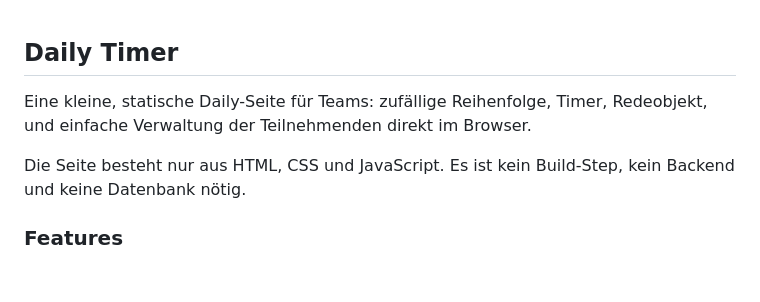
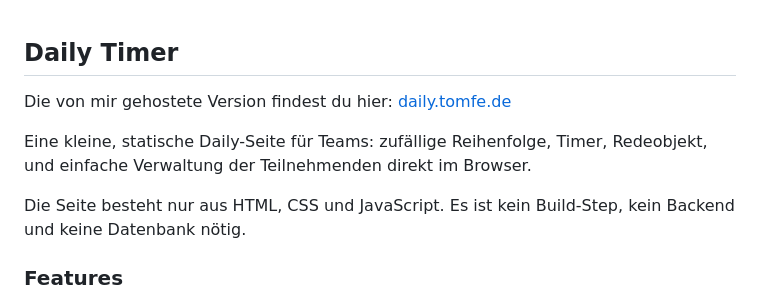
Before and after one commit to TomFeldmann/DailyTimer, a Markdown page: readme.md, the part around the change. Drawn GitHub-style; blank space fills up the shorter version.

Commit message:
added my url
added my url daily.tomfe.de to readme

```diff
--- a/readme.md
+++ b/readme.md
@@ -1,7 +1,11 @@
 ## Daily Timer
+Die von mir gehostete Version findest du hier: [daily.tomfe.de](https://daily.tomfe.de)
+
 Eine kleine, statische Daily-Seite für Teams: zufällige Reihenfolge, Timer, Redeobjekt, und einfache Verwaltung der Teilnehmenden direkt im Browser.
 
 Die Seite besteht nur aus HTML, CSS und JavaScript. Es ist kein Build-Step, kein Backend und keine Datenbank nötig.
+
+
 
 ### Features
 - Großer Countdown-Timer für das Daily
```
